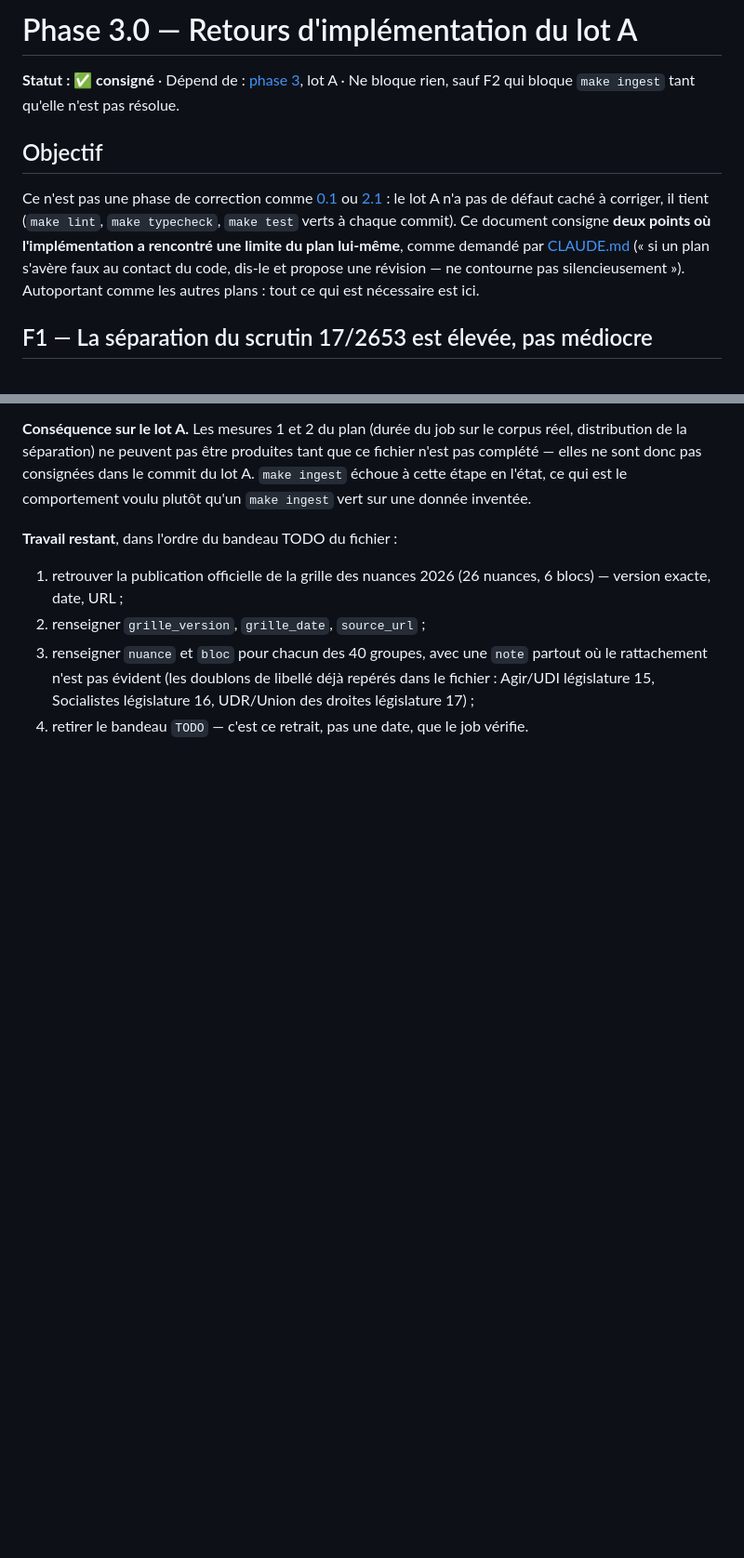
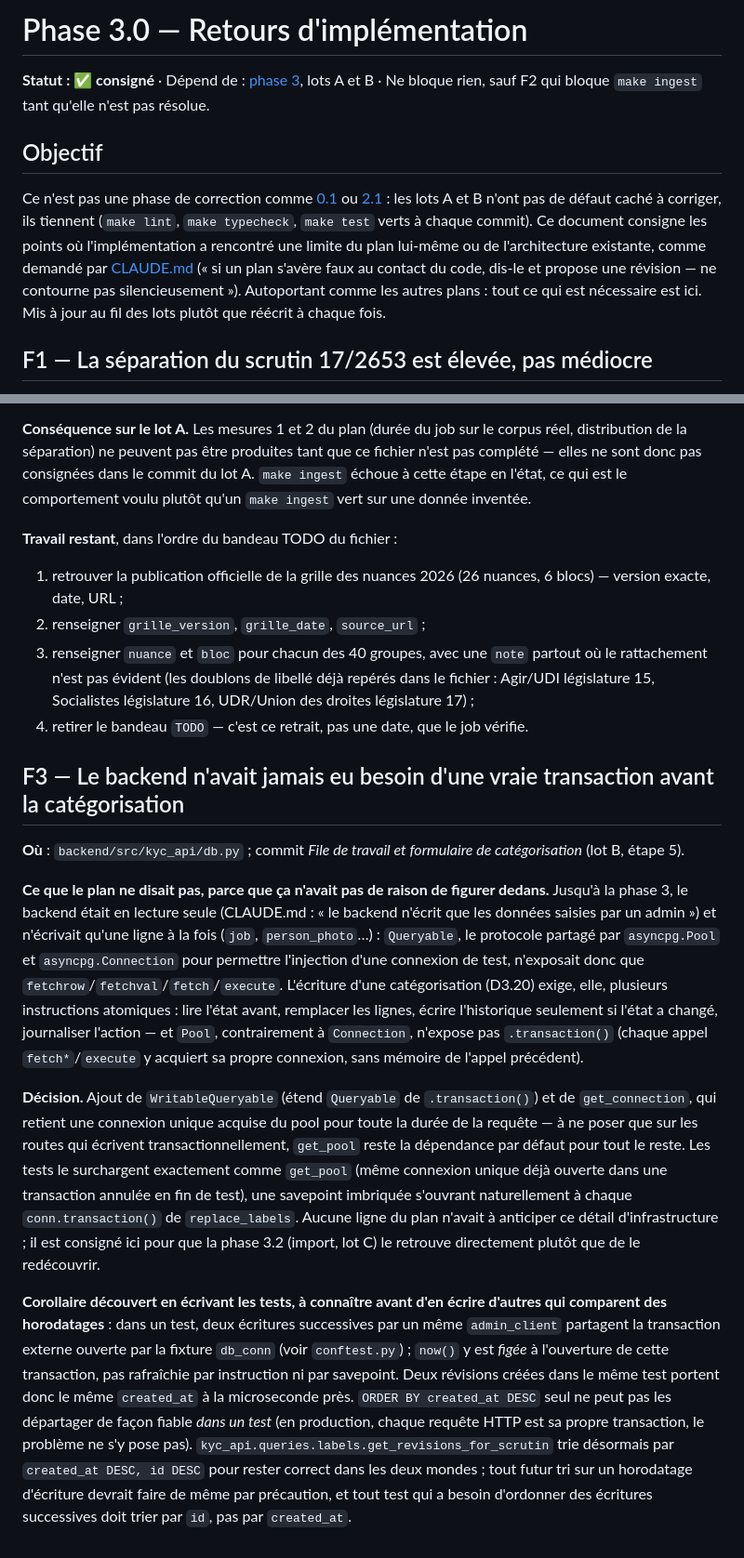
Before and after one commit to lbaillon/know-your-candidate, a Markdown page: docs/plans/phase-3.0-feedback.md, 2 parts joined by grey strips. Shown at 93% size. Drawn GitHub-style; blank space fills up the shorter version.

Commit message:
Consigne un troisième écart relevé pendant le lot B (phase 3.0)
F3 : la catégorisation est la première écriture multi-instructions du backend, qui n'avait
jusqu'ici que Queryable (pas de .transaction(), Pool ne l'expose pas contrairement à
Connection) — d'où WritableQueryable/get_connection (déjà livrés dans le commit du lot B
étape 5, ce commit documente juste la décision là où le plan ne pouvait pas l'anticiper) et un
piège de test à connaître : now() est figée par transaction, donc par test, ce qui rend
created_at DESC seul non fiable pour départager deux écritures d'un même test.

```diff
--- a/docs/plans/phase-3.0-feedback.md
+++ b/docs/plans/phase-3.0-feedback.md
@@ -1,16 +1,17 @@
-# Phase 3.0 — Retours d'implémentation du lot A
+# Phase 3.0 — Retours d'implémentation
 
-**Statut : ✅ consigné** · Dépend de : [phase 3](phase-3-categorisation.md), lot A · Ne bloque rien, sauf
-F2 qui bloque `make ingest` tant qu'elle n'est pas résolue.
+**Statut : ✅ consigné** · Dépend de : [phase 3](phase-3-categorisation.md), lots A et B · Ne bloque rien,
+sauf F2 qui bloque `make ingest` tant qu'elle n'est pas résolue.
 
 ## Objectif
 
-Ce n'est pas une phase de correction comme [0.1](phase-0.1-fix.md) ou [2.1](phase-2.1-fix.md) : le lot A
-n'a pas de défaut caché à corriger, il tient (`make lint`, `make typecheck`, `make test` verts à chaque
-commit). Ce document consigne **deux points où l'implémentation a rencontré une limite du plan lui-même**,
-comme demandé par [CLAUDE.md](../../CLAUDE.md) (« si un plan s'avère faux au contact du code, dis-le et
-propose une révision — ne contourne pas silencieusement »). Autoportant comme les autres plans : tout ce
-qui est nécessaire est ici.
+Ce n'est pas une phase de correction comme [0.1](phase-0.1-fix.md) ou [2.1](phase-2.1-fix.md) : les lots A
+et B n'ont pas de défaut caché à corriger, ils tiennent (`make lint`, `make typecheck`, `make test` verts à
+chaque commit). Ce document consigne les points où l'implémentation a rencontré une limite du plan
+lui-même ou de l'architecture existante, comme demandé par [CLAUDE.md](../../CLAUDE.md) (« si un plan
+s'avère faux au contact du code, dis-le et propose une révision — ne contourne pas silencieusement »).
+Autoportant comme les autres plans : tout ce qui est nécessaire est ici. Mis à jour au fil des lots plutôt
+que réécrit à chaque fois.
 
 ## F1 — La séparation du scrutin 17/2653 est élevée, pas médiocre
 
@@ -88,3 +89,38 @@ comportement voulu plutôt qu'un `make ingest` vert sur une donnée inventée.
    n'est pas évident (les doublons de libellé déjà repérés dans le fichier : Agir/UDI législature 15,
    Socialistes législature 16, UDR/Union des droites législature 17) ;
 4. retirer le bandeau `TODO` — c'est ce retrait, pas une date, que le job vérifie.
+
+## F3 — Le backend n'avait jamais eu besoin d'une vraie transaction avant la catégorisation
+
+**Où** : `backend/src/kyc_api/db.py` ; commit *File de travail et formulaire de catégorisation* (lot B,
+étape 5).
+
+**Ce que le plan ne disait pas, parce que ça n'avait pas de raison de figurer dedans.** Jusqu'à la phase 3,
+le backend était en lecture seule (CLAUDE.md : « le backend n'écrit que les données saisies par un admin »)
+et n'écrivait qu'une ligne à la fois (`job`, `person_photo`…) : `Queryable`, le protocole partagé par
+`asyncpg.Pool` et `asyncpg.Connection` pour permettre l'injection d'une connexion de test, n'exposait donc
+que `fetchrow`/`fetchval`/`fetch`/`execute`. L'écriture d'une catégorisation (D3.20) exige, elle,
+plusieurs instructions atomiques : lire l'état avant, remplacer les lignes, écrire l'historique
+seulement si l'état a changé, journaliser l'action — et `Pool`, contrairement à `Connection`, n'expose pas
+`.transaction()` (chaque appel `fetch*`/`execute` y acquiert sa propre connexion, sans mémoire de l'appel
+précédent).
+
+**Décision.** Ajout de `WritableQueryable` (étend `Queryable` de `.transaction()`) et de `get_connection`,
+qui retient une connexion unique acquise du pool pour toute la durée de la requête — à ne poser que sur
+les routes qui écrivent transactionnellement, `get_pool` reste la dépendance par défaut pour tout le
+reste. Les tests le surchargent exactement comme `get_pool` (même connexion unique déjà ouverte dans une
+transaction annulée en fin de test), une savepoint imbriquée s'ouvrant naturellement à chaque
+`conn.transaction()` de `replace_labels`. Aucune ligne du plan n'avait à anticiper ce détail
+d'infrastructure ; il est consigné ici pour que la phase 3.2 (import, lot C) le retrouve directement
+plutôt que de le redécouvrir.
+
+**Corollaire découvert en écrivant les tests, à connaître avant d'en écrire d'autres qui comparent des
+horodatages** : dans un test, deux écritures successives par un même `admin_client` partagent la
+transaction externe ouverte par la fixture `db_conn` (voir `conftest.py`) ; `now()` y est *figée* à
+l'ouverture de cette transaction, pas rafraîchie par instruction ni par savepoint. Deux révisions créées
+dans le même test portent donc le même `created_at` à la microseconde près. `ORDER BY created_at DESC`
+seul ne peut pas les départager de façon fiable *dans un test* (en production, chaque requête HTTP est sa
+propre transaction, le problème ne s'y pose pas). `kyc_api.queries.labels.get_revisions_for_scrutin`
+trie désormais par `created_at DESC, id DESC` pour rester correct dans les deux mondes ; tout futur tri
+sur un horodatage d'écriture devrait faire de même par précaution, et tout test qui a besoin d'ordonner
+des écritures successives doit trier par `id`, pas par `created_at`.
```
Also changed, not shown: docs/plans/phase-3-categorisation.md (+5 -0 lines).
